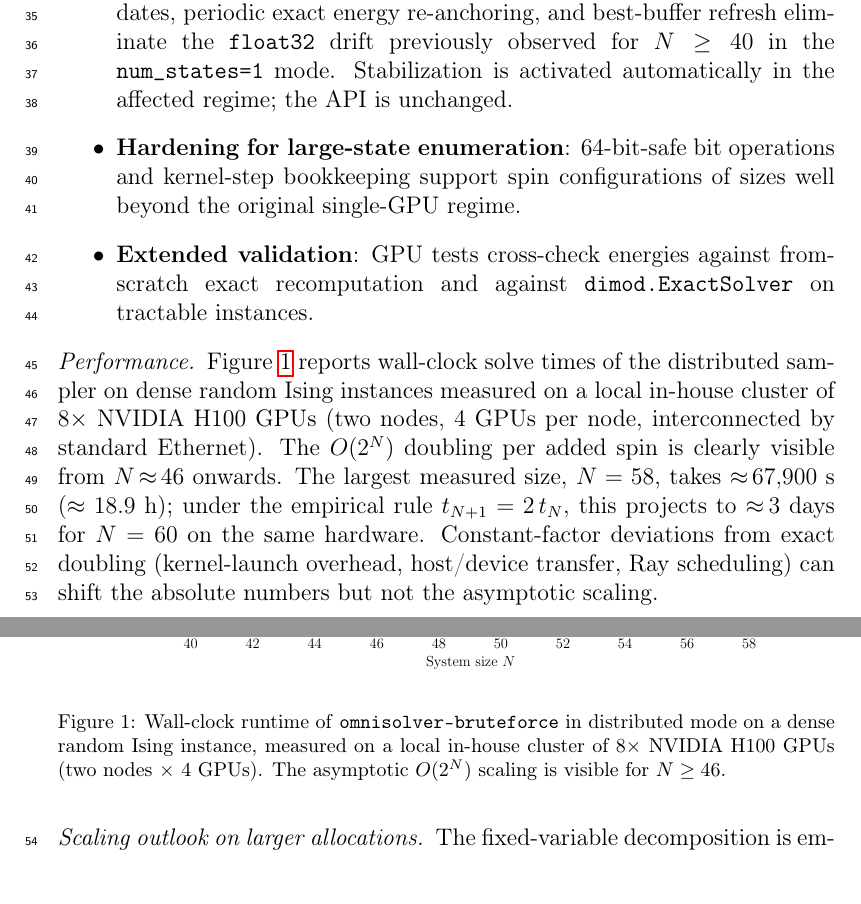
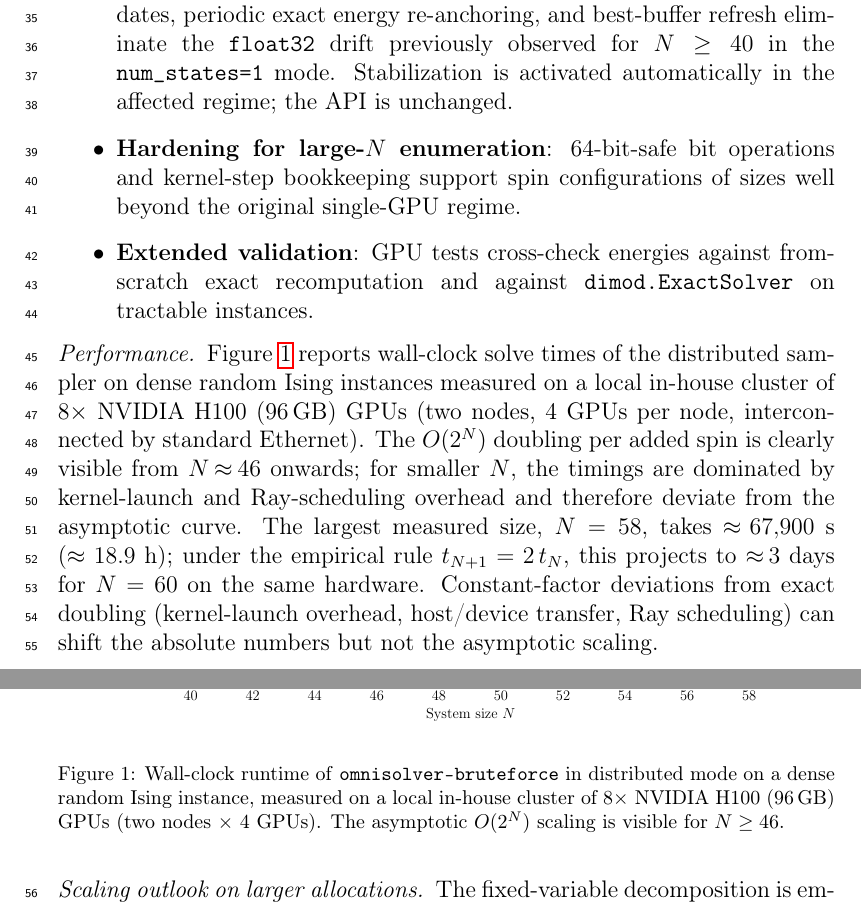
Before and after one commit to iitis/bruteforce-text, a LaTeX paper (bruteforce.tex): two parts of pages 3 and 4 of 7, joined at a grey line, cut so that both start at the same text. Compiled offline with pdfLaTeX.

Commit message:
clean up

```diff
--- a/bruteforce.tex
+++ b/bruteforce.tex
@@ -165,7 +165,7 @@ implemented in CUDA/C++ and exposed to Python via Cython.
     eliminate the \texttt{float32} drift previously observed for \(N \geq 40\)
     in the \texttt{num\_states=1} mode. Stabilization is activated
     automatically in the affected regime; the API is unchanged.
-    \item \textbf{Hardening for large-state enumeration}: 64-bit-safe bit
+    \item \textbf{Hardening for large-\(N\) enumeration}: 64-bit-safe bit
     operations and kernel-step bookkeeping support spin configurations of
     sizes well beyond the original single-GPU regime.
     \item \textbf{Extended validation}: GPU tests cross-check energies against
@@ -176,14 +176,16 @@ implemented in CUDA/C++ and exposed to Python via Cython.
 \paragraph{Performance}
 Figure~\ref{fig:runtimes} reports wall-clock solve times of the distributed
 sampler on dense random Ising instances measured on a local in-house cluster
-of \(8\times\) NVIDIA H100 GPUs (two nodes, 4 GPUs per node, interconnected by
-standard Ethernet). The \(O(2^N)\) doubling per added spin is clearly visible
-from \(N\!\approx\!46\) onwards. The largest measured size, \(N=58\), takes
-\(\approx\!67{,}900\) s (\(\approx 18.9\) h); under the empirical rule
-\(t_{N+1}=2\,t_N\), this projects to \(\approx\!3\) days for \(N=60\) on the
-same hardware. Constant-factor deviations from exact doubling (kernel-launch
-overhead, host/device transfer, Ray scheduling) can shift the absolute
-numbers but not the asymptotic scaling.
+of \(8\times\) NVIDIA H100 (96\,GB) GPUs (two nodes, 4 GPUs per node,
+interconnected by standard Ethernet). The \(O(2^N)\) doubling per added spin
+is clearly visible from \(N\!\approx\!46\) onwards; for smaller \(N\), the
+timings are dominated by kernel-launch and Ray-scheduling overhead and
+therefore deviate from the asymptotic curve. The largest measured size,
+\(N=58\), takes \(\approx\!67{,}900\) s (\(\approx 18.9\) h); under the
+empirical rule \(t_{N+1}=2\,t_N\), this projects to \(\approx\!3\) days for
+\(N=60\) on the same hardware. Constant-factor deviations from exact doubling
+(kernel-launch overhead, host/device transfer, Ray scheduling) can shift the
+absolute numbers but not the asymptotic scaling.
 
 \paragraph{Scaling outlook on larger allocations}
 The fixed-variable decomposition is embarrassingly parallel: each of the
@@ -207,7 +209,7 @@ available workers.
 \includegraphics[width=0.9\textwidth]{distributed.pdf}
 \caption{Wall-clock runtime of \texttt{omnisolver-bruteforce} in distributed
     mode on a dense random Ising instance, measured on a local in-house cluster
-    of \(8\times\) NVIDIA H100 GPUs (two nodes \(\times\) 4 GPUs). The
+    of \(8\times\) NVIDIA H100 (96\,GB) GPUs (two nodes \(\times\) 4 GPUs). The
     asymptotic \(O(2^N)\) scaling is visible for \(N \geq 46\).}
 \label{fig:runtimes}
 \end{figure}
```
Also changed, not shown: bruteforce.bib (+2 -3 lines), bruteforce.tex (11 more changed lines).
